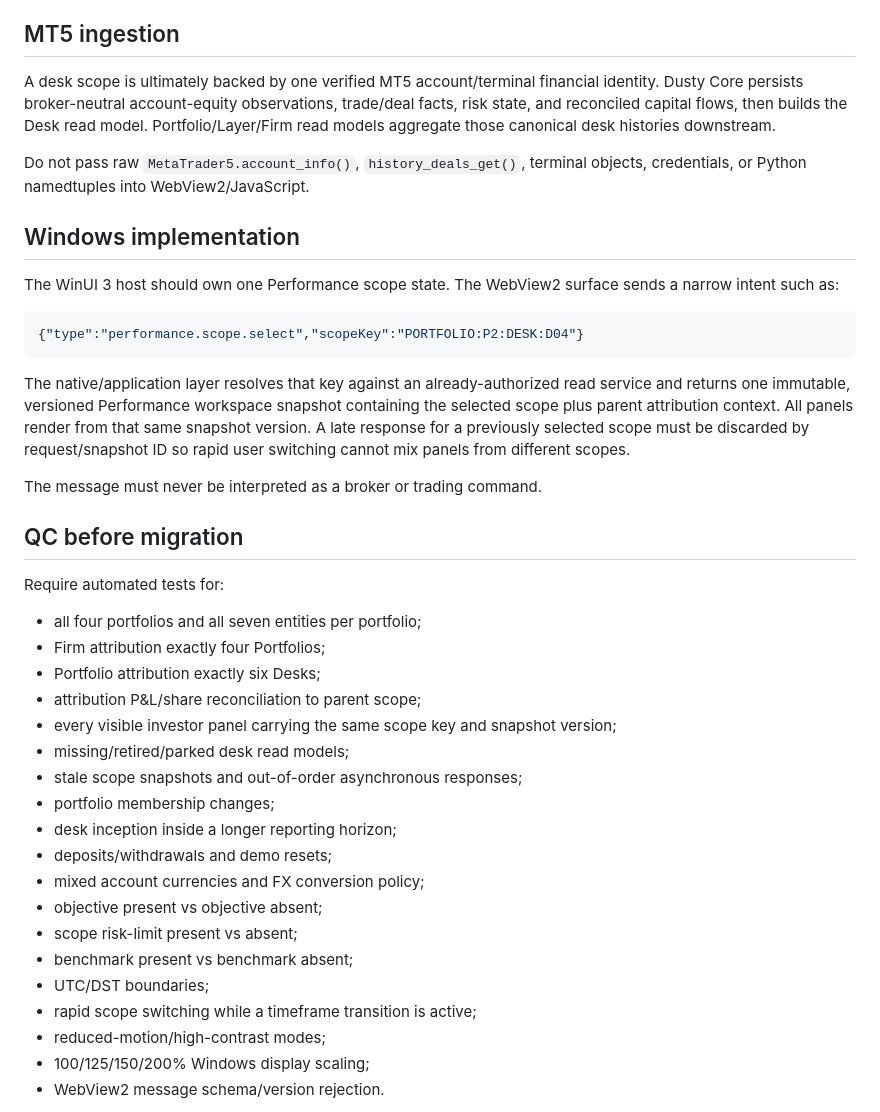
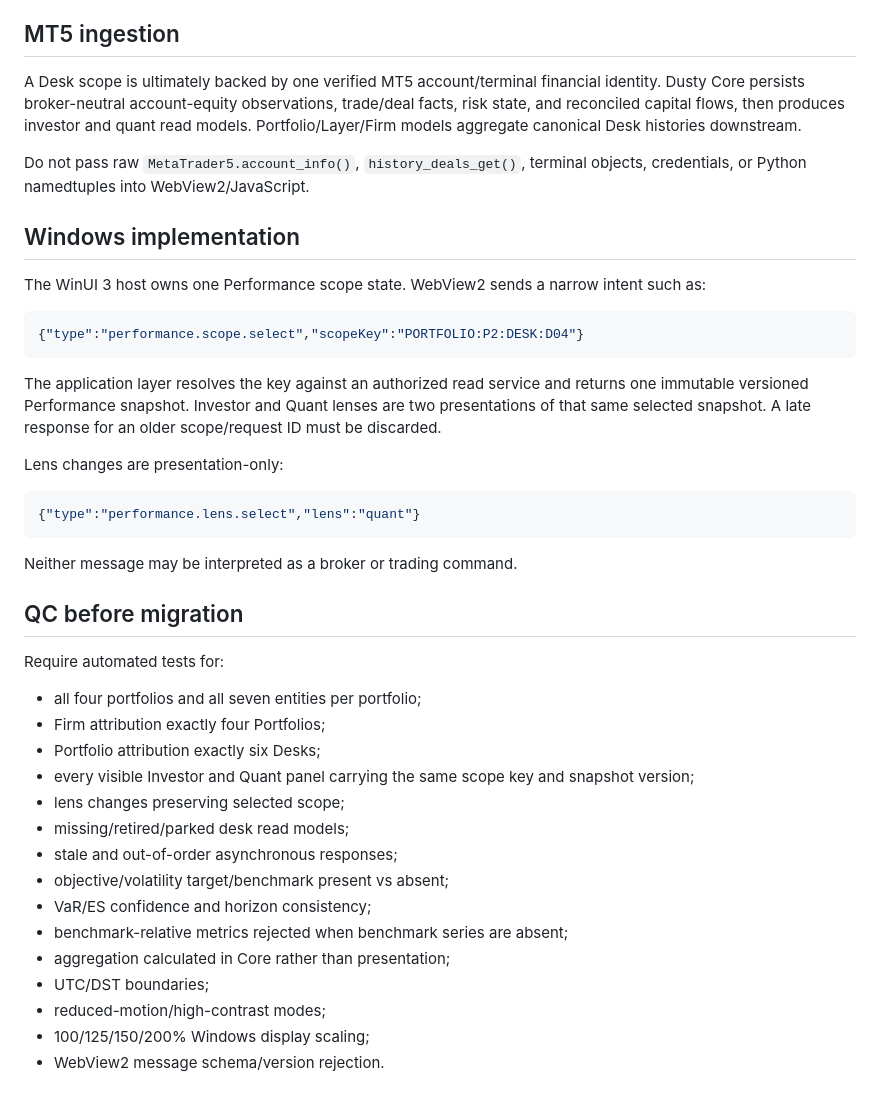
Before and after one commit to AnhTranHarris/MT5_Firm_Dusty_Dragon, a Markdown page: ui_lab/pc_command_center/PERFORMANCE_SCOPE_WINDOWS_HANDOFF.md, the part around one of its changes. GitHub-like rendering.

````diff
--- a/ui_lab/pc_command_center/PERFORMANCE_SCOPE_WINDOWS_HANDOFF.md
+++ b/ui_lab/pc_command_center/PERFORMANCE_SCOPE_WINDOWS_HANDOFF.md
@@ -72,21 +77,27 @@ Likewise, the firm open-risk limit is not silently inherited by Portfolio or Des
 
 ## MT5 ingestion
 
-A desk scope is ultimately backed by one verified MT5 account/terminal financial identity. Dusty Core persists broker-neutral account-equity observations, trade/deal facts, risk state, and reconciled capital flows, then builds the Desk read model. Portfolio/Layer/Firm read models aggregate those canonical desk histories downstream.
+A Desk scope is ultimately backed by one verified MT5 account/terminal financial identity. Dusty Core persists broker-neutral account-equity observations, trade/deal facts, risk state, and reconciled capital flows, then produces investor and quant read models. Portfolio/Layer/Firm models aggregate canonical Desk histories downstream.
 
 Do not pass raw `MetaTrader5.account_info()`, `history_deals_get()`, terminal objects, credentials, or Python namedtuples into WebView2/JavaScript.
 
 ## Windows implementation
 
-The WinUI 3 host should own one Performance scope state. The WebView2 surface sends a narrow intent such as:
+The WinUI 3 host owns one Performance scope state. WebView2 sends a narrow intent such as:
 
 ```json
 {"type":"performance.scope.select","scopeKey":"PORTFOLIO:P2:DESK:D04"}
 ```
 
-The native/application layer resolves that key against an already-authorized read service and returns one immutable, versioned Performance workspace snapshot containing the selected scope plus parent attribution context. All panels render from that same snapshot version. A late response for a previously selected scope must be discarded by request/snapshot ID so rapid user switching cannot mix panels from different scopes.
+The application layer resolves the key against an authorized read service and returns one immutable versioned Performance snapshot. Investor and Quant lenses are two presentations of that same selected snapshot. A late response for an older scope/request ID must be discarded.
 
-The message must never be interpreted as a broker or trading command.
+Lens changes are presentation-only:
+
+```json
+{"type":"performance.lens.select","lens":"quant"}
+```
+
+Neither message may be interpreted as a broker or trading command.
 
 ## QC before migration
 
@@ -95,19 +106,15 @@ Require automated tests for:
 - all four portfolios and all seven entities per portfolio;
 - Firm attribution exactly four Portfolios;
 - Portfolio attribution exactly six Desks;
-- attribution P&L/share reconciliation to parent scope;
-- every visible investor panel carrying the same scope key and snapshot version;
+- every visible Investor and Quant panel carrying the same scope key and snapshot version;
+- lens changes preserving selected scope;
 - missing/retired/parked desk read models;
-- stale scope snapshots and out-of-order asynchronous responses;
-- portfolio membership changes;
-- desk inception inside a longer reporting horizon;
-- deposits/withdrawals and demo resets;
-- mixed account currencies and FX conversion policy;
-- objective present vs objective absent;
-- scope risk-limit present vs absent;
-- benchmark present vs benchmark absent;
+- stale and out-of-order asynchronous responses;
+- objective/volatility target/benchmark present vs absent;
+- VaR/ES confidence and horizon consistency;
+- benchmark-relative metrics rejected when benchmark series are absent;
+- aggregation calculated in Core rather than presentation;
 - UTC/DST boundaries;
-- rapid scope switching while a timeframe transition is active;
 - reduced-motion/high-contrast modes;
 - 100/125/150/200% Windows display scaling;
 - WebView2 message schema/version rejection.
````
Also changed, not shown: other parts of ui_lab/pc_command_center/PERFORMANCE_SCOPE_WINDOWS_HANDOFF.md (+40 -35 lines).
